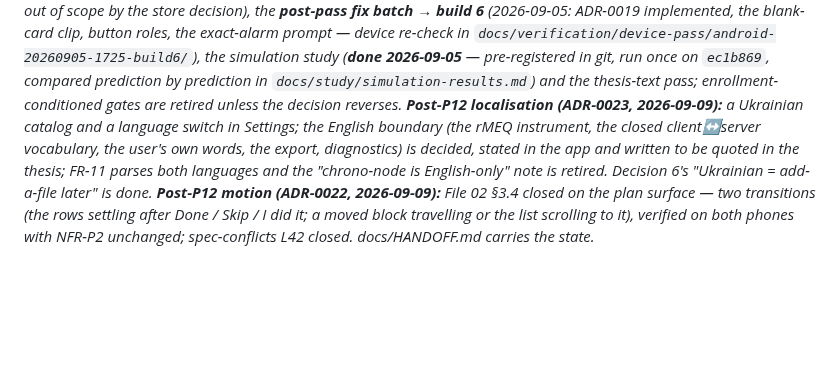
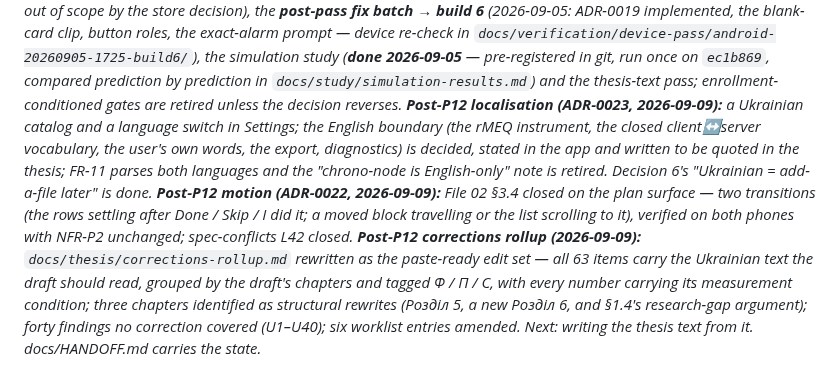
Before and after one commit to IKala4I/magister_work, a Markdown page: PLAN.md, the part around the change. Drawn GitHub-style; blank space fills up the shorter version.

Commit message:
docs(repo): PLAN status for the corrections rollup
Refs: —
Phase: post-P12

Co-Authored-By: Claude Opus 5 (1M context) <noreply@anthropic.com>
Claude-Session: https://claude.ai/code/session_01D75mDaviy9FXBrZAG9wtwN

```diff
--- a/PLAN.md
+++ b/PLAN.md
@@ -346,4 +346,4 @@ decision (no accounts), first scheduled nightly run proven. **The field study is
 (owner, 2026-09-01 — a resource boundary, not a shortfall; thesis-corrections #49) **and the
 evaluation was performed in simulation** (ADR-0020, 2026-09-05): remaining
 owner-run work is the account-free hardware pass (**Android closed 2026-09-05**, days 1–5 on the Pixel 7a; iOS out of scope by the store decision), the **post-pass fix batch → build 6** (2026-09-05: ADR-0019 implemented, the blank-card clip, button roles, the exact-alarm prompt — device re-check in `docs/verification/device-pass/android-20260905-1725-build6/`), the simulation study (**done 2026-09-05** — pre-registered in git, run once on `ec1b869`, compared prediction by prediction in `docs/study/simulation-results.md`) and the thesis-text pass; enrollment-conditioned
-gates are retired unless the decision reverses. **Post-P12 localisation (ADR-0023, 2026-09-09):** a Ukrainian catalog and a language switch in Settings; the English boundary (the rMEQ instrument, the closed client↔server vocabulary, the user's own words, the export, diagnostics) is decided, stated in the app and written to be quoted in the thesis; FR-11 parses both languages and the "chrono-node is English-only" note is retired. Decision 6's "Ukrainian = add-a-file later" is done. **Post-P12 motion (ADR-0022, 2026-09-09):** File 02 §3.4 closed on the plan surface — two transitions (the rows settling after Done / Skip / I did it; a moved block travelling or the list scrolling to it), verified on both phones with NFR-P2 unchanged; spec-conflicts L42 closed. docs/HANDOFF.md carries the state._
+gates are retired unless the decision reverses. **Post-P12 localisation (ADR-0023, 2026-09-09):** a Ukrainian catalog and a language switch in Settings; the English boundary (the rMEQ instrument, the closed client↔server vocabulary, the user's own words, the export, diagnostics) is decided, stated in the app and written to be quoted in the thesis; FR-11 parses both languages and the "chrono-node is English-only" note is retired. Decision 6's "Ukrainian = add-a-file later" is done. **Post-P12 motion (ADR-0022, 2026-09-09):** File 02 §3.4 closed on the plan surface — two transitions (the rows settling after Done / Skip / I did it; a moved block travelling or the list scrolling to it), verified on both phones with NFR-P2 unchanged; spec-conflicts L42 closed. **Post-P12 corrections rollup (2026-09-09):** `docs/thesis/corrections-rollup.md` rewritten as the paste-ready edit set — all 63 items carry the Ukrainian text the draft should read, grouped by the draft's chapters and tagged Ф / П / С, with every number carrying its measurement condition; three chapters identified as structural rewrites (Розділ 5, a new Розділ 6, and §1.4's research-gap argument); forty findings no correction covered (U1–U40); six worklist entries amended. Next: writing the thesis text from it. docs/HANDOFF.md carries the state._
```
